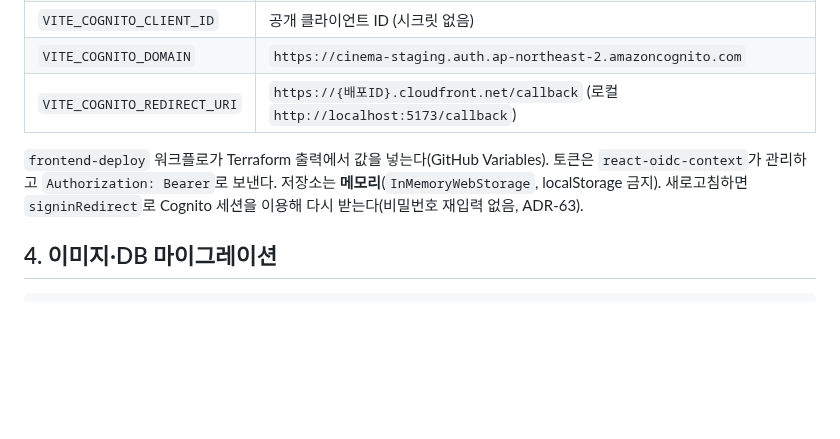
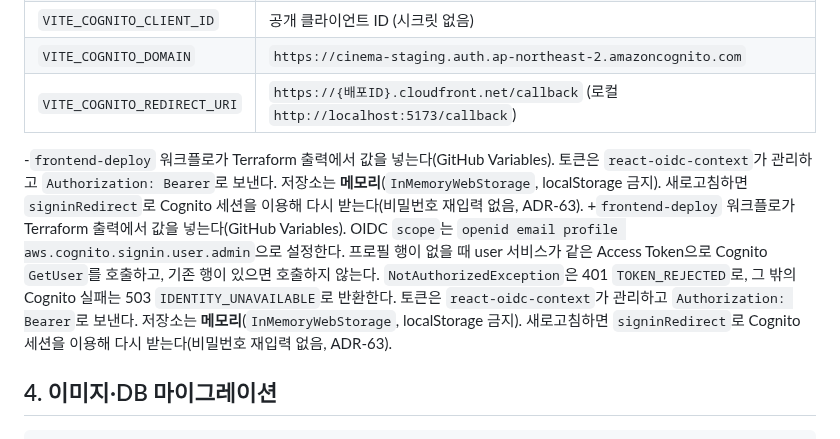
Before and after one commit to sesac-mzc-final-2/SeatSAC, a Markdown page: docs/service-runtime-contract.md, the part around the change. Rendered like a GitHub page; blank space fills up the shorter version.

```diff
--- a/docs/service-runtime-contract.md
+++ b/docs/service-runtime-contract.md
@@ -91,7 +91,8 @@
 | `VITE_COGNITO_DOMAIN` | `https://cinema-staging.auth.ap-northeast-2.amazoncognito.com` |
 | `VITE_COGNITO_REDIRECT_URI` | `https://{배포ID}.cloudfront.net/callback` (로컬 `http://localhost:5173/callback`) |
 
-`frontend-deploy` 워크플로가 Terraform 출력에서 값을 넣는다(GitHub Variables). 토큰은 `react-oidc-context`가 관리하고 `Authorization: Bearer`로 보낸다. 저장소는 **메모리**(`InMemoryWebStorage`, localStorage 금지). 새로고침하면 `signinRedirect`로 Cognito 세션을 이용해 다시 받는다(비밀번호 재입력 없음, ADR-63).
+-`frontend-deploy` 워크플로가 Terraform 출력에서 값을 넣는다(GitHub Variables). 토큰은 `react-oidc-context`가 관리하고 `Authorization: Bearer`로 보낸다. 저장소는 **메모리**(`InMemoryWebStorage`, localStorage 금지). 새로고침하면 `signinRedirect`로 Cognito 세션을 이용해 다시 받는다(비밀번호 재입력 없음, ADR-63).
++`frontend-deploy` 워크플로가 Terraform 출력에서 값을 넣는다(GitHub Variables). OIDC `scope`는 `openid email profile aws.cognito.signin.user.admin`으로 설정한다. 프로필 행이 없을 때 user 서비스가 같은 Access Token으로 Cognito `GetUser`를 호출하고, 기존 행이 있으면 호출하지 않는다. `NotAuthorizedException`은 401 `TOKEN_REJECTED`로, 그 밖의 Cognito 실패는 503 `IDENTITY_UNAVAILABLE`로 반환한다. 토큰은 `react-oidc-context`가 관리하고 `Authorization: Bearer`로 보낸다. 저장소는 **메모리**(`InMemoryWebStorage`, localStorage 금지). 새로고침하면 `signinRedirect`로 Cognito 세션을 이용해 다시 받는다(비밀번호 재입력 없음, ADR-63).
 
 ## 4. 이미지·DB 마이그레이션
 
```
